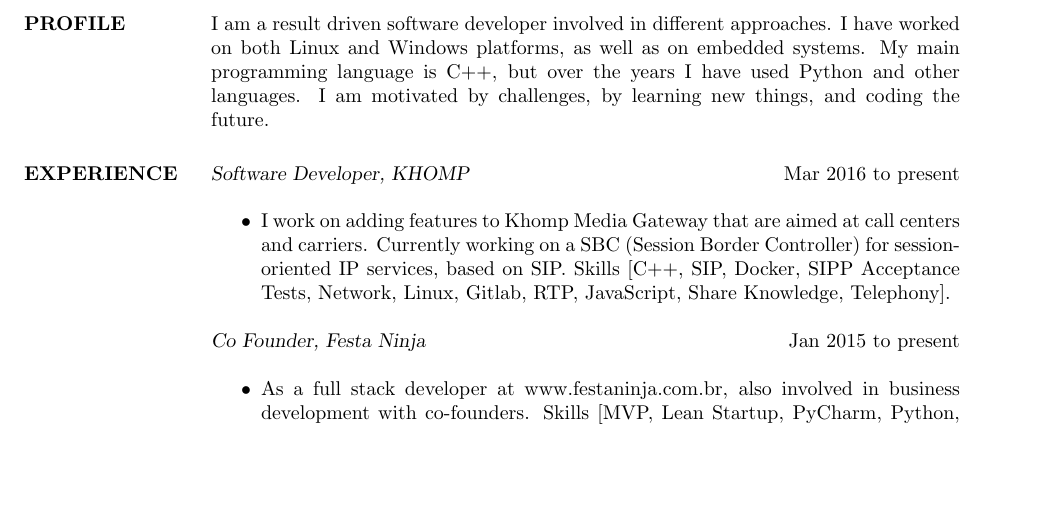
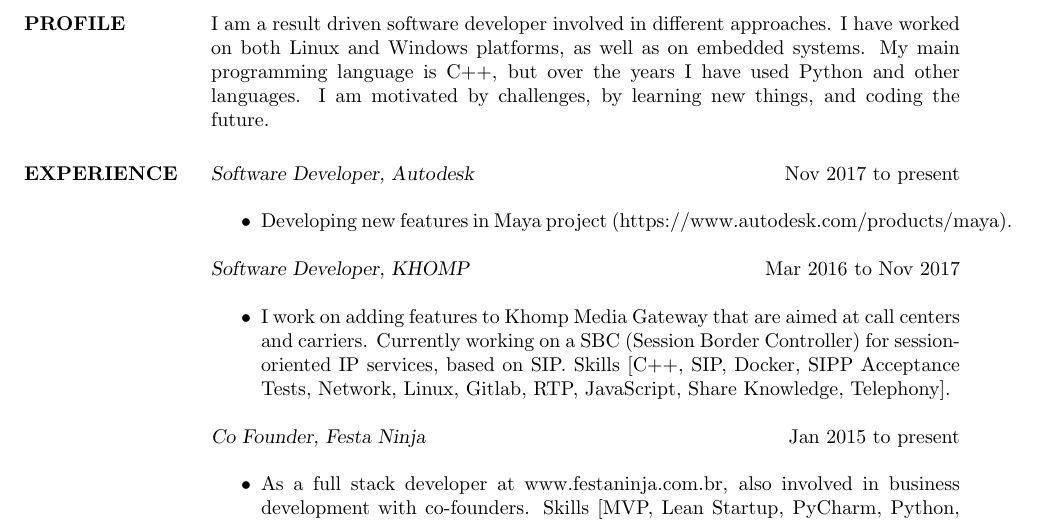
Before and after one commit to fleith/resume, a LaTeX CV (resume.tex): part of the page, cut so that both start at the same text, the shorter picture padded with empty space. Compiled offline with pdfLaTeX.

Commit message:
Add current job at Autodesk

```diff
--- a/resume.tex
+++ b/resume.tex
@@ -15,7 +15,12 @@
 \section{PROFILE}       I am a result driven software developer involved in different approaches. I have worked on both Linux and Windows platforms, as well as on embedded systems. My main programming language is C++, but over the years I have used Python and other languages. I am motivated by challenges, by learning new things, and coding the future.
 
 
- \section{EXPERIENCE} {\sl Software Developer, KHOMP} \hfill Mar 2016 to present \\
+ \section{EXPERIENCE} {\sl Software Developer, Autodesk} \hfill Nov 2017 to present \\
+                 \begin{itemize}  \itemsep -2pt
+                 \item Developing new features in Maya project (https://www.autodesk.com/products/maya).
+                \end{itemize}
+
+                {\sl Software Developer, KHOMP} \hfill Mar 2016 to Nov 2017 \\
                  \begin{itemize}  \itemsep -2pt
                  \item I work on adding features to Khomp Media Gateway that are aimed at call centers and carriers. Currently working on a SBC (Session Border Controller) for session-oriented IP services, based on SIP. Skills [C++, SIP, Docker, SIPP Acceptance Tests, Network, Linux, Gitlab, RTP, JavaScript, Share Knowledge, Telephony].
                 \end{itemize}
```
